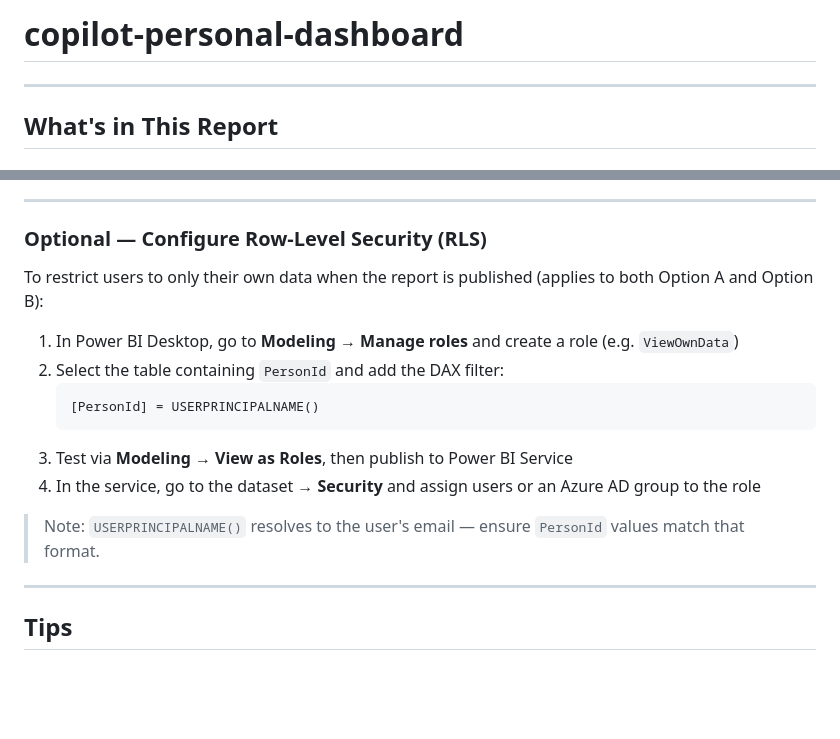
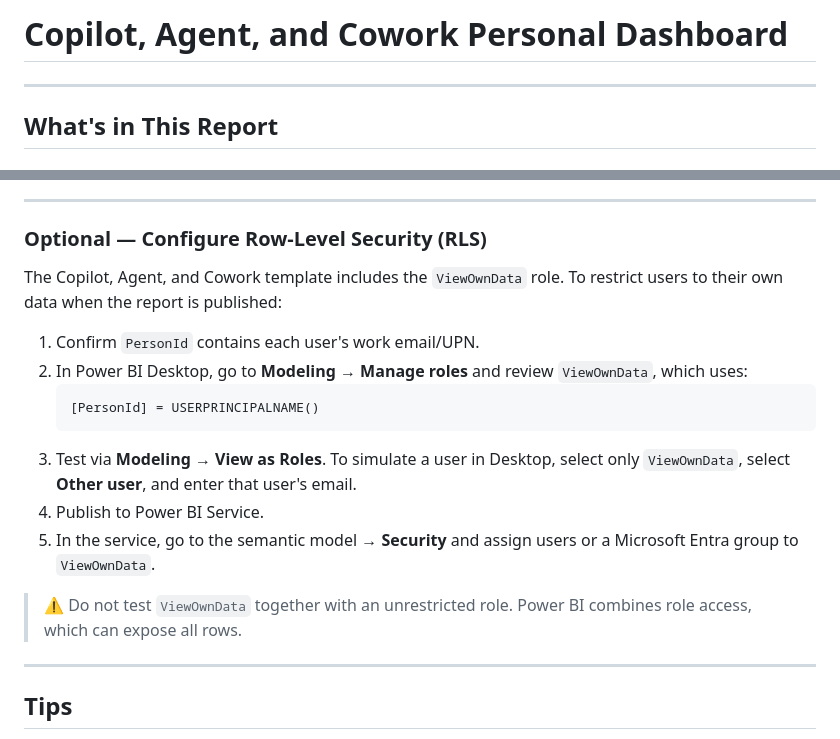
Before and after one commit to sbrandl1005/copilot-personal-dashboard, a Markdown page: README.md, 2 parts joined by grey strips. Rendered like a GitHub page; blank space fills up the shorter version.

````diff
--- a/README.md
+++ b/README.md
@@ -1,4 +1,4 @@
-# copilot-personal-dashboard
+# Copilot, Agent, and Cowork Personal Dashboard
  ---
 
   ## What's in This Report
@@ -128,17 +136,18 @@
 
   ### Optional — Configure Row-Level Security (RLS)
 
-  To restrict users to only their own data when the report is published (applies to both Option A and Option B):
+  The Copilot, Agent, and Cowork template includes the `ViewOwnData` role. To restrict users to their own data when the report is published:
 
-  1. In Power BI Desktop, go to **Modeling → Manage roles** and create a role (e.g. `ViewOwnData`)
-  2. Select the table containing `PersonId` and add the DAX filter:
+  1. Confirm `PersonId` contains each user's work email/UPN.
+  2. In Power BI Desktop, go to **Modeling → Manage roles** and review `ViewOwnData`, which uses:
      ```
      [PersonId] = USERPRINCIPALNAME()
      ```
-  3. Test via **Modeling → View as Roles**, then publish to Power BI Service
-  4. In the service, go to the dataset → **Security** and assign users or an Azure AD group to the role
+  3. Test via **Modeling → View as Roles**. To simulate a user in Desktop, select only `ViewOwnData`, select **Other user**, and enter that user's email.
+  4. Publish to Power BI Service.
+  5. In the service, go to the semantic model → **Security** and assign users or a Microsoft Entra group to `ViewOwnData`.
 
-  > Note: `USERPRINCIPALNAME()` resolves to the user's email — ensure `PersonId` values match that format.
+  > ⚠️ Do not test `ViewOwnData` together with an unrestricted role. Power BI combines role access, which can expose all rows.
 
   ---
 
````
Also changed, not shown: other parts of README.md (+17 -9 lines), images/cowork-activity.png (added), 2 other files.
